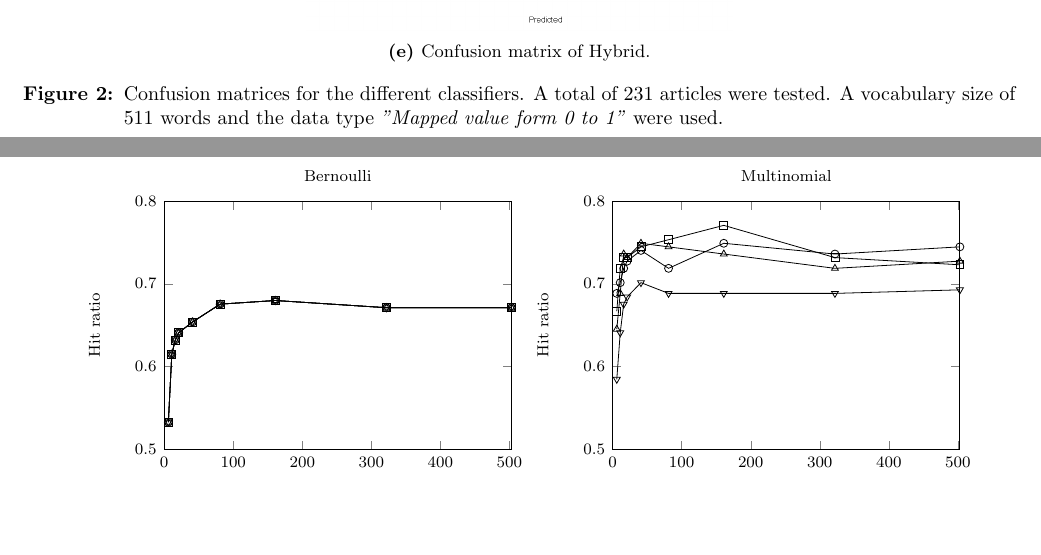
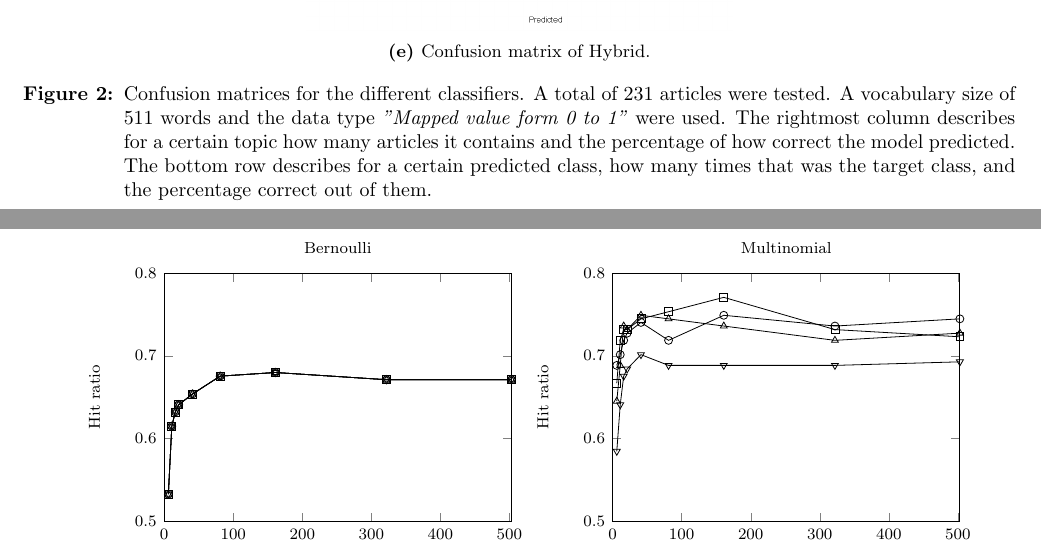
Before and after one commit to jaksah/MLProject, a LaTeX paper (report/MLProject.tex, which reads report/sections/result_sub/result_confusion.tex): two parts of pages 8 and 9 of 10, joined at a grey line, cut so that both start at the same text, the shorter picture padded with empty space. Compiled offline with pdfLaTeX.

Commit message:
Logo and text to figure

```diff
--- a/report/sections/result_sub/result_confusion.tex
+++ b/report/sections/result_sub/result_confusion.tex
@@ -30,6 +30,6 @@
 		\caption{Confusion matrix of Hybrid.}
 		\label{fig:confmat-hybrid}
 	\end{subfigure}
-	\caption{Confusion matrices for the different classifiers. A total of 231 articles were tested. A vocabulary size of 511 words and the data type \emph{"Mapped value form 0 to 1"} were used.}
+	\caption{Confusion matrices for the different classifiers. A total of 231 articles were tested. A vocabulary size of 511 words and the data type \emph{"Mapped value form 0 to 1"} were used. The rightmost column describes for a certain topic how many articles it contains and the percentage of how correct the model predicted. The bottom row describes for a certain predicted class, how many times that was the target class, and the percentage correct out of them.}
 	\label{fig:confmat}
 \end{figure}
```
Also changed, not shown: report/img/uu-logo3.pdf.
